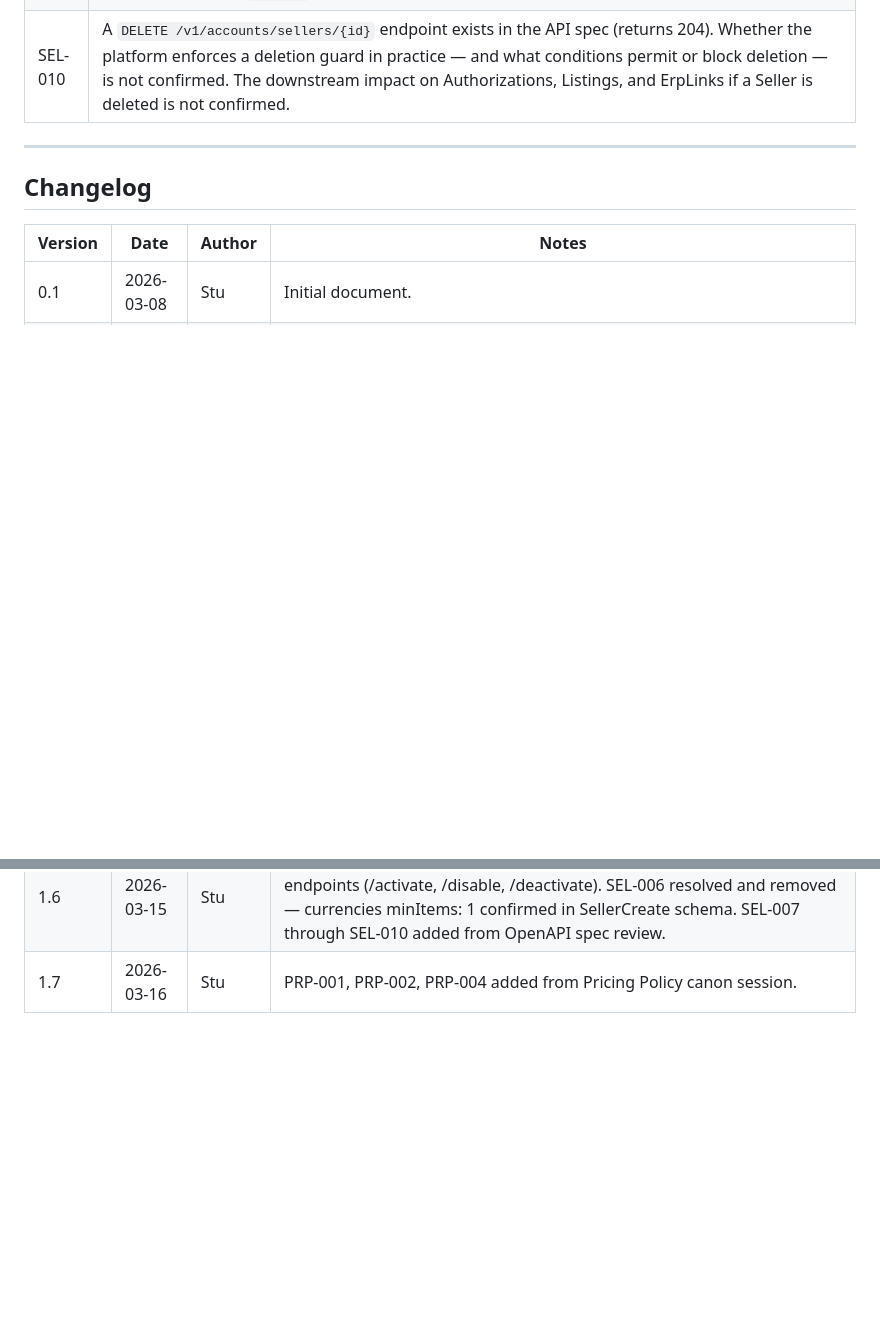
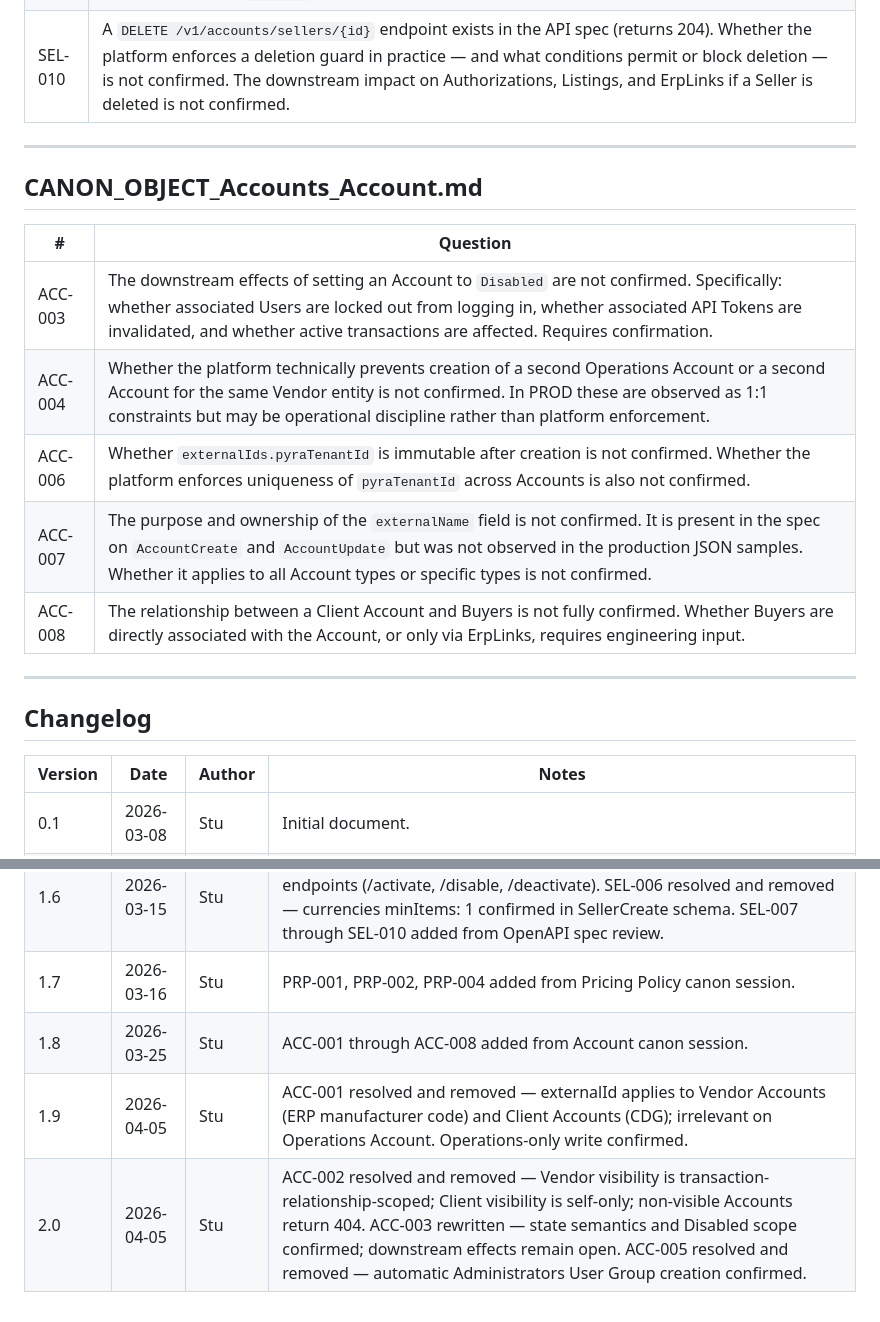
Before and after one commit to softwareone-platform/mpt-marketplace-canon, a Markdown page: questions/CANON_OPEN_QUESTIONS.md, 2 parts joined by grey strips. Rendered like a GitHub page; blank space fills up the shorter version.

Commit message:
Add Account object

```diff
--- a/questions/CANON_OPEN_QUESTIONS.md
+++ b/questions/CANON_OPEN_QUESTIONS.md
@@ -58,6 +58,18 @@ Question IDs use the API identifier prefix of the object they concern (e.g. PAR-
 
 ---
 
+## CANON_OBJECT_Accounts_Account.md
+
+| # | Question |
+|---|----------|
+| ACC-003 | The downstream effects of setting an Account to `Disabled` are not confirmed. Specifically: whether associated Users are locked out from logging in, whether associated API Tokens are invalidated, and whether active transactions are affected. Requires confirmation. |
+| ACC-004 | Whether the platform technically prevents creation of a second Operations Account or a second Account for the same Vendor entity is not confirmed. In PROD these are observed as 1:1 constraints but may be operational discipline rather than platform enforcement. |
+| ACC-006 | Whether `externalIds.pyraTenantId` is immutable after creation is not confirmed. Whether the platform enforces uniqueness of `pyraTenantId` across Accounts is also not confirmed. |
+| ACC-007 | The purpose and ownership of the `externalName` field is not confirmed. It is present in the spec on `AccountCreate` and `AccountUpdate` but was not observed in the production JSON samples. Whether it applies to all Account types or specific types is not confirmed. |
+| ACC-008 | The relationship between a Client Account and Buyers is not fully confirmed. Whether Buyers are directly associated with the Account, or only via ErpLinks, requires engineering input. |
+
+---
+
 ## Changelog
 
 | Version | Date | Author | Notes |
@@ -79,3 +91,6 @@ Question IDs use the API identifier prefix of the object they concern (e.g. PAR-
 | 1.5 | 2026-03-15 | Stu | SEL-001 through SEL-006 added from Seller canon session. Note: SEL-003 was resolved during the session (externalId is mutable via the API) and is not tracked here. |
 | 1.6 | 2026-03-15 | Stu | SEL-001 resolved and removed — status transitions confirmed as API endpoints (/activate, /disable, /deactivate). SEL-006 resolved and removed — currencies minItems: 1 confirmed in SellerCreate schema. SEL-007 through SEL-010 added from OpenAPI spec review. |
 | 1.7 | 2026-03-16 | Stu | PRP-001, PRP-002, PRP-004 added from Pricing Policy canon session. |
+| 1.8 | 2026-03-25 | Stu | ACC-001 through ACC-008 added from Account canon session. |
+| 1.9 | 2026-04-05 | Stu | ACC-001 resolved and removed — externalId applies to Vendor Accounts (ERP manufacturer code) and Client Accounts (CDG); irrelevant on Operations Account. Operations-only write confirmed. |
+| 2.0 | 2026-04-05 | Stu | ACC-002 resolved and removed — Vendor visibility is transaction-relationship-scoped; Client visibility is self-only; non-visible Accounts return 404. ACC-003 rewritten — state semantics and Disabled scope confirmed; downstream effects remain open. ACC-005 resolved and removed — automatic Administrators User Group creation confirmed. |
```
Also changed, not shown: other parts of questions/CANON_OPEN_QUESTIONS.md (+2 -2 lines), objects/CANON_OBJECT_Accounts_Account.md (added, +199 -0 lines), questions/CANON_BACKLOG.md (+4 -3 lines).
